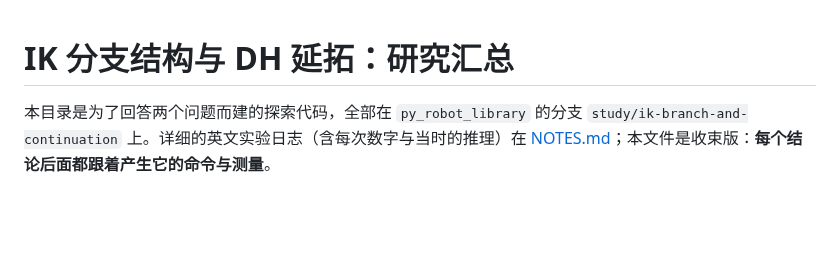
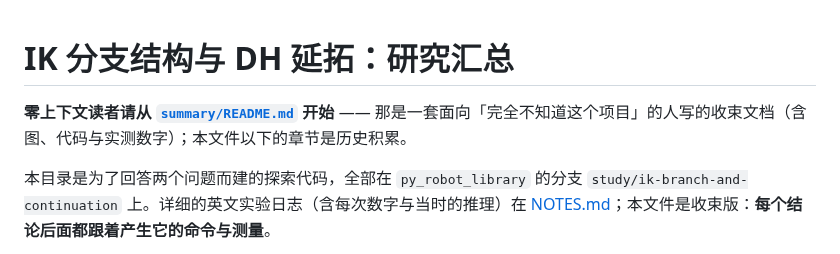
Before and after one commit to yangliangzhu/py_robot_library, a Markdown page: study/README.md, the part around the change. GitHub-like rendering; blank space fills up the shorter version.

Commit message:
study: point the study README and the handover at the zero-context write-up

```diff
--- a/study/README.md
+++ b/study/README.md
@@ -1,4 +1,6 @@
 # IK 分支结构与 DH 延拓：研究汇总
+
+**零上下文读者请从 [`summary/README.md`](summary/README.md) 开始** —— 那是一套面向「完全不知道这个项目」的人写的收束文档（含图、代码与实测数字）；本文件以下的章节是历史积累。
 
 本目录是为了回答两个问题而建的探索代码，全部在 `py_robot_library` 的分支
 `study/ik-branch-and-continuation` 上。详细的英文实验日志（含每次数字与当时的推理）在
```
Also changed, not shown: study/collab/NEXT_SESSION.md (+8 -0 lines).
